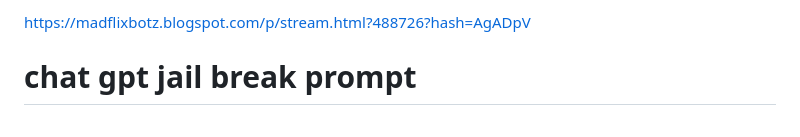
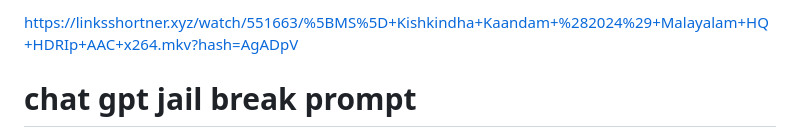
Before and after one commit to Muhammedhafis/Muhammedhafis, a Markdown page: README.md, the part around the change. GitHub-like rendering.

```diff
--- a/README.md
+++ b/README.md
@@ -1,4 +1,4 @@
-https://madflixbotz.blogspot.com/p/stream.html?488726?hash=AgADpV
+https://linksshortner.xyz/watch/551663/%5BMS%5D+Kishkindha+Kaandam+%282024%29+Malayalam+HQ+HDRIp+AAC+x264.mkv?hash=AgADpV
     </a>
   </div>
 <h1> chat gpt jail break prompt</h1>
```
